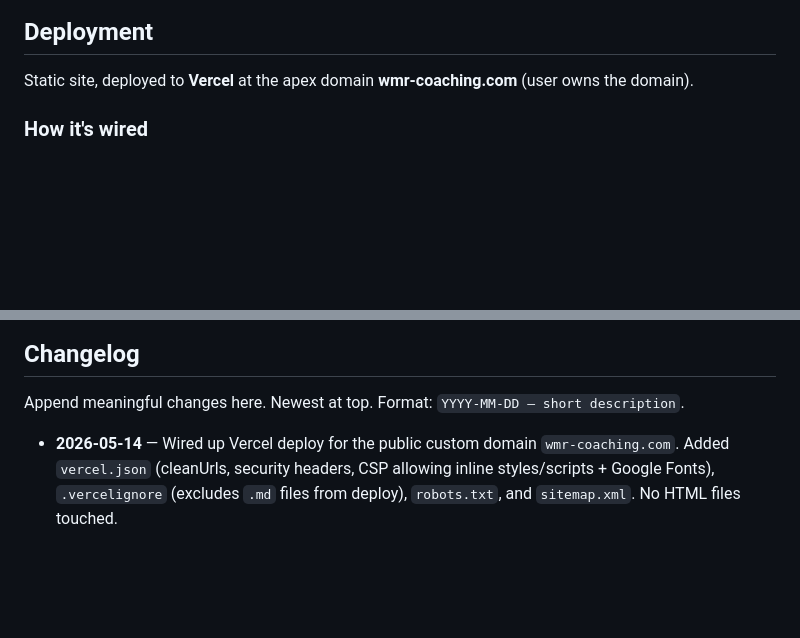
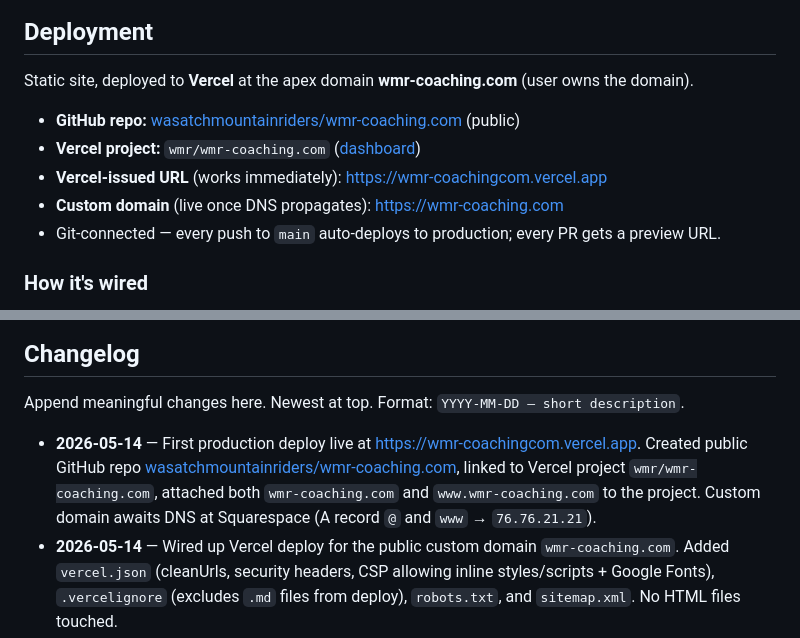
Before and after one commit to wasatchmountainriders/wmr-coaching.com, a Markdown page: CLAUDE.md, 2 parts joined by grey strips. Drawn GitHub-style; blank space fills up the shorter version.

Commit message:
Record deploy state: live at wmr-coachingcom.vercel.app, custom domain pending DNS
- Update CLAUDE.md Deployment section with GitHub repo + Vercel project URLs
- Add changelog entry for first prod deploy
- Dedupe .gitignore (.vercel was added twice during vercel link)

```diff
--- a/CLAUDE.md
+++ b/CLAUDE.md
@@ -80,6 +80,12 @@ _Things mentioned but not yet acted on. Trim when resolved._
 
 Static site, deployed to **Vercel** at the apex domain **wmr-coaching.com** (user owns the domain).
 
+- **GitHub repo:** [wasatchmountainriders/wmr-coaching.com](https://github.com/wasatchmountainriders/wmr-coaching.com) (public)
+- **Vercel project:** `wmr/wmr-coaching.com` ([dashboard](https://vercel.com/wmr/wmr-coaching.com))
+- **Vercel-issued URL** (works immediately): https://wmr-coachingcom.vercel.app
+- **Custom domain** (live once DNS propagates): https://wmr-coaching.com
+- Git-connected — every push to `main` auto-deploys to production; every PR gets a preview URL.
+
 ### How it's wired
 
 - `vercel.json` (workspace root) — Vercel config. Points `outputDirectory` at `initial_webpage_resources/` so that folder is served as the site root. No build step.
@@ -134,6 +140,7 @@ HTTPS is automatic (Let's Encrypt via Vercel).
 
 Append meaningful changes here. Newest at top. Format: `YYYY-MM-DD — short description`.
 
+- **2026-05-14** — First production deploy live at https://wmr-coachingcom.vercel.app. Created public GitHub repo [wasatchmountainriders/wmr-coaching.com](https://github.com/wasatchmountainriders/wmr-coaching.com), linked to Vercel project `wmr/wmr-coaching.com`, attached both `wmr-coaching.com` and `www.wmr-coaching.com` to the project. Custom domain awaits DNS at Squarespace (A record `@` and `www` → `76.76.21.21`).
 - **2026-05-14** — Wired up Vercel deploy for the public custom domain `wmr-coaching.com`. Added `vercel.json` (cleanUrls, security headers, CSP allowing inline styles/scripts + Google Fonts), `.vercelignore` (excludes `.md` files from deploy), `robots.txt`, and `sitemap.xml`. No HTML files touched.
 - **2026-05-14** — Rationale doc restored at [initial_webpage_resources/wmr_what_we_learned.md](initial_webpage_resources/wmr_what_we_learned.md). Backfilled content guardrails from it.
 - **2026-05-14** — Created `CLAUDE.md` for workspace-persistent context. Initial assets in [initial_webpage_resources/](initial_webpage_resources/): 7 program decks, universal reference, landing page, README.
```
